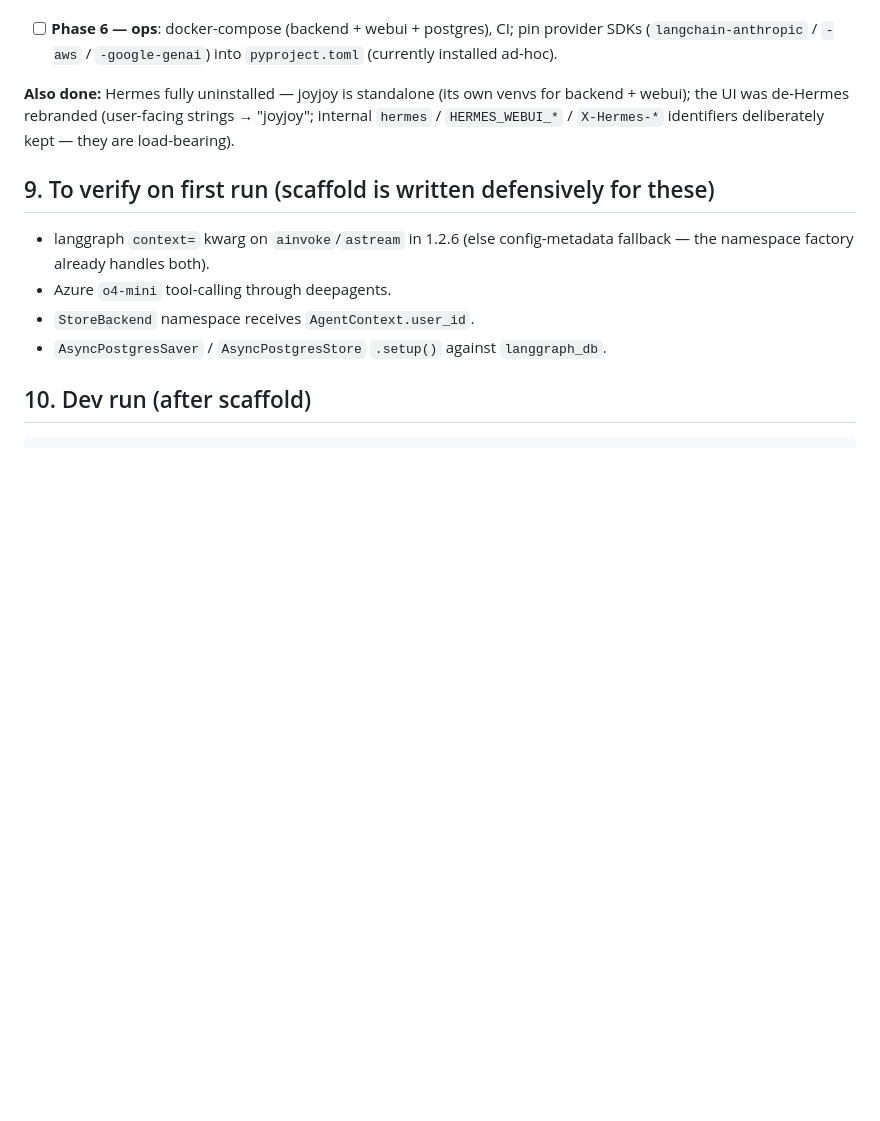
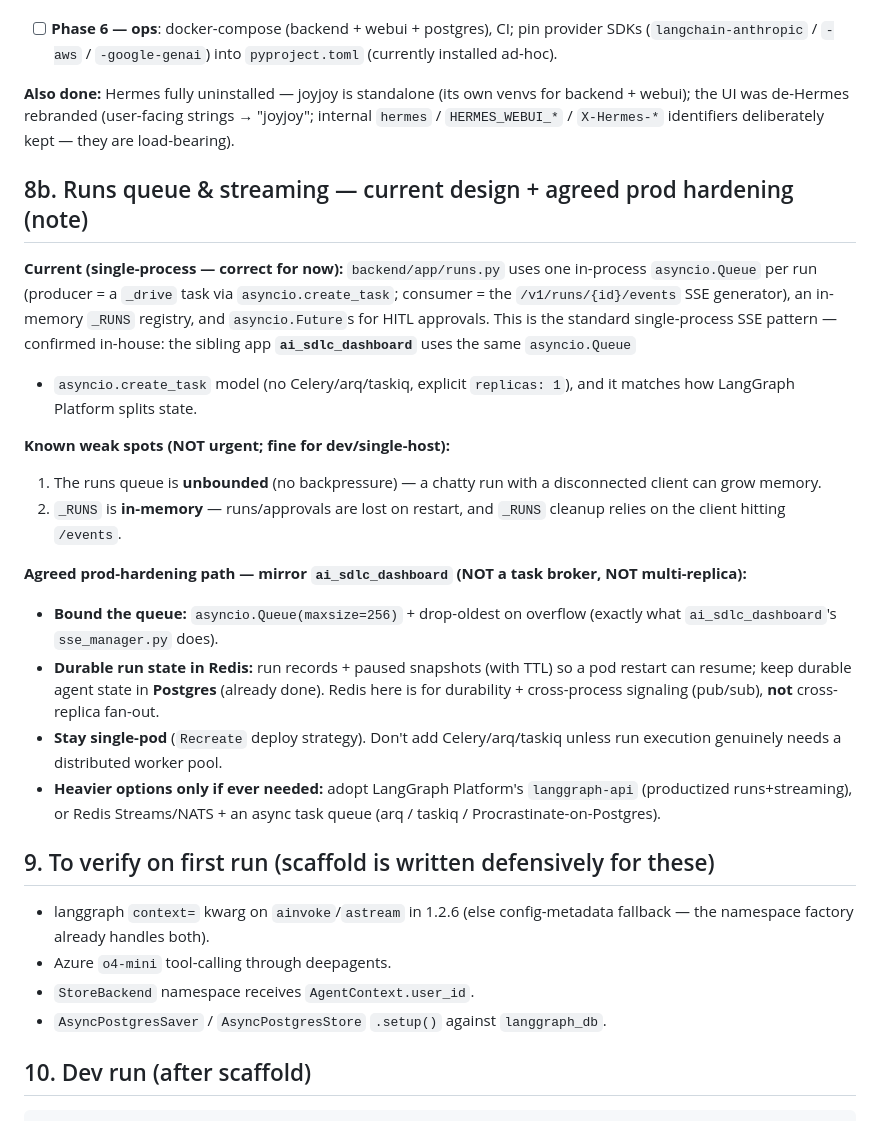
Before and after one commit to gourangasatapathyvit/joyjoy, a Markdown page: PLAN.md, the part around the change. GitHub-like rendering; blank space fills up the shorter version.

```diff
--- a/PLAN.md
+++ b/PLAN.md
@@ -93,6 +93,26 @@ joyjoy/
 
 **Also done:** Hermes fully uninstalled — joyjoy is standalone (its own venvs for backend + webui); the UI was de-Hermes rebranded (user-facing strings → "joyjoy"; internal `hermes` / `HERMES_WEBUI_*` / `X-Hermes-*` identifiers deliberately kept — they are load-bearing).
 
+## 8b. Runs queue & streaming — current design + agreed prod hardening (note)
+
+**Current (single-process — correct for now):** `backend/app/runs.py` uses one in-process
+`asyncio.Queue` per run (producer = a `_drive` task via `asyncio.create_task`; consumer =
+the `/v1/runs/{id}/events` SSE generator), an in-memory `_RUNS` registry, and
+`asyncio.Future`s for HITL approvals. This is the standard single-process SSE pattern —
+confirmed in-house: the sibling app **`ai_sdlc_dashboard`** uses the same `asyncio.Queue`
++ `asyncio.create_task` model (no Celery/arq/taskiq, explicit `replicas: 1`), and it
+matches how LangGraph Platform splits state.
+
+**Known weak spots (NOT urgent; fine for dev/single-host):**
+1. The runs queue is **unbounded** (no backpressure) — a chatty run with a disconnected client can grow memory.
+2. `_RUNS` is **in-memory** — runs/approvals are lost on restart, and `_RUNS` cleanup relies on the client hitting `/events`.
+
+**Agreed prod-hardening path — mirror `ai_sdlc_dashboard` (NOT a task broker, NOT multi-replica):**
+- **Bound the queue:** `asyncio.Queue(maxsize=256)` + drop-oldest on overflow (exactly what `ai_sdlc_dashboard`'s `sse_manager.py` does).
+- **Durable run state in Redis:** run records + paused snapshots (with TTL) so a pod restart can resume; keep durable agent state in **Postgres** (already done). Redis here is for durability + cross-process signaling (pub/sub), **not** cross-replica fan-out.
+- **Stay single-pod** (`Recreate` deploy strategy). Don't add Celery/arq/taskiq unless run execution genuinely needs a distributed worker pool.
+- **Heavier options only if ever needed:** adopt LangGraph Platform's `langgraph-api` (productized runs+streaming), or Redis Streams/NATS + an async task queue (arq / taskiq / Procrastinate-on-Postgres).
+
 ## 9. To verify on first run (scaffold is written defensively for these)
 - langgraph `context=` kwarg on `ainvoke`/`astream` in 1.2.6 (else config-metadata fallback — the namespace factory already handles both).
 - Azure `o4-mini` tool-calling through deepagents.
```
